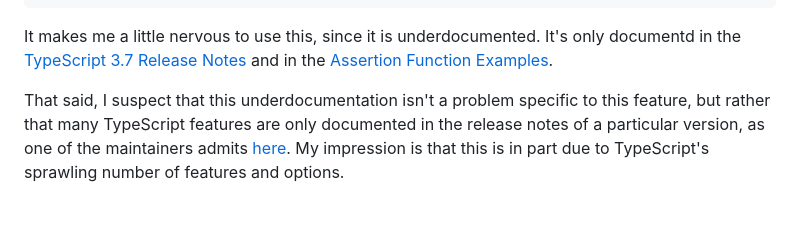
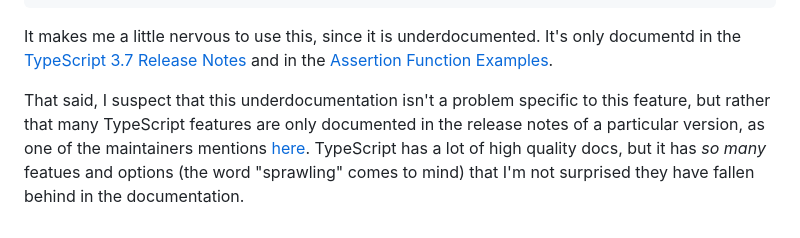
Before and after one commit to prust/sample-app, a Markdown page: README.md, the part around the change. Drawn GitHub-style.

```diff
--- a/README.md
+++ b/README.md
@@ -97,4 +97,4 @@ function assert(val: unknown): asserts val {
 
 It makes me a little nervous to use this, since it is underdocumented. It's only documentd in the [TypeScript 3.7 Release Notes](https://www.typescriptlang.org/docs/handbook/release-notes/typescript-3-7.html#assertion-functions) and in the [Assertion Function Examples](https://www.typescriptlang.org/play#example/assertion-functions).
 
-That said, I suspect that this underdocumentation isn't a problem specific to this feature, but rather that many TypeScript features are only documented in the release notes of a particular version, as one of the maintainers admits [here](https://github.com/microsoft/TypeScript/issues/31983#issuecomment-513977239). My impression is that this is in part due to TypeScript's sprawling number of features and options.
+That said, I suspect that this underdocumentation isn't a problem specific to this feature, but rather that many TypeScript features are only documented in the release notes of a particular version, as one of the maintainers mentions [here](https://github.com/microsoft/TypeScript/issues/31983#issuecomment-513977239). TypeScript has a lot of high quality docs, but it has *so many* featues and options (the word "sprawling" comes to mind) that I'm not surprised they have fallen behind in the documentation.
```
